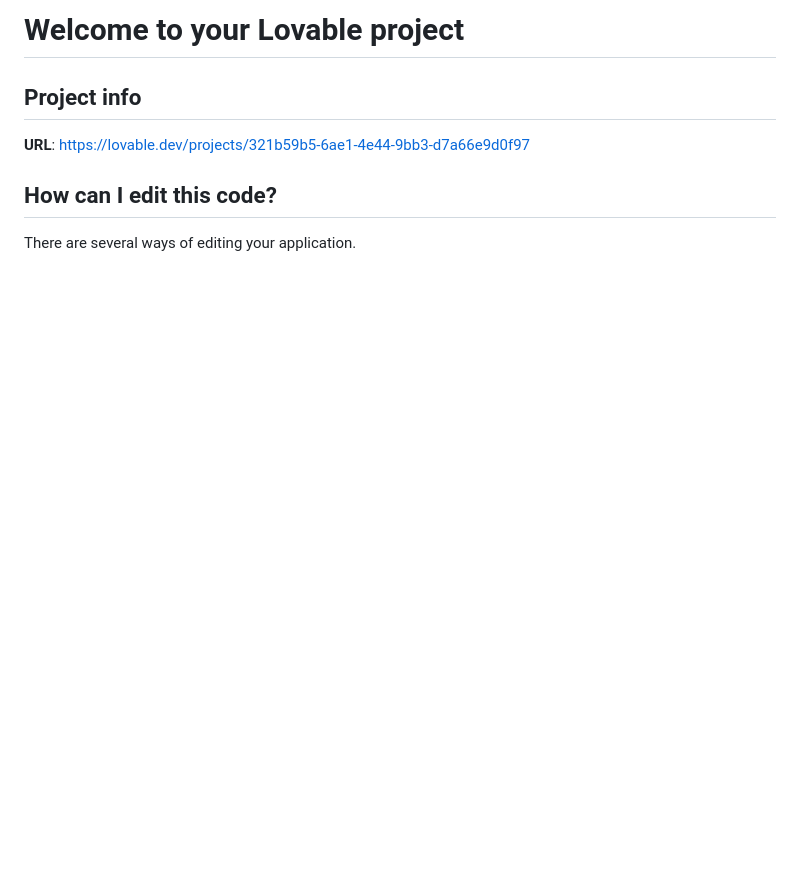
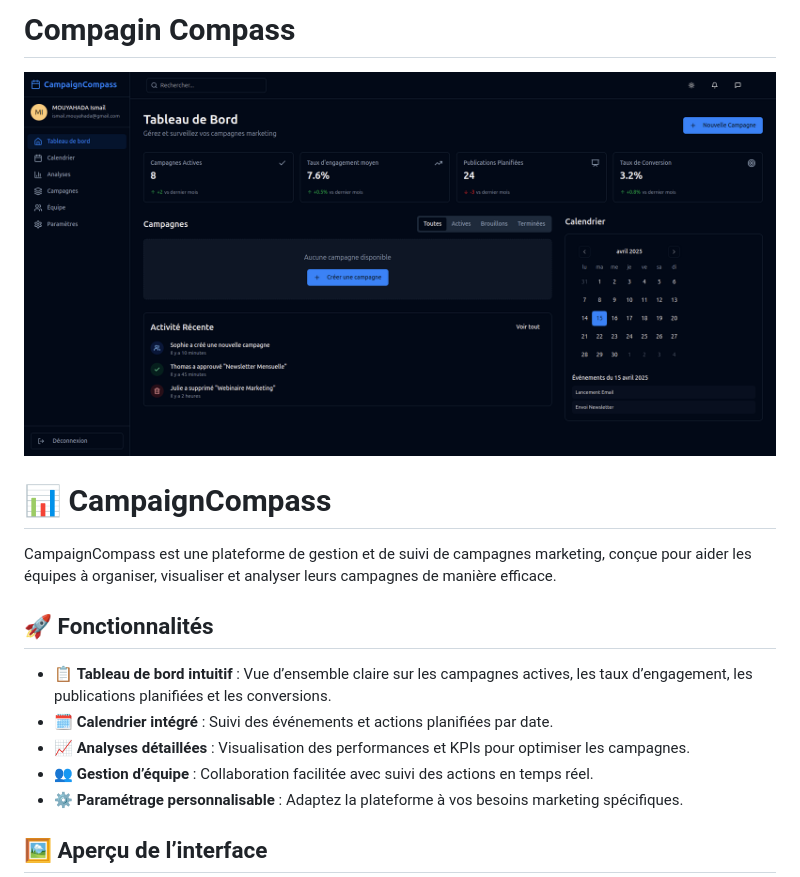
Before and after one commit to ghostland-dev/campaign-compass-platform, a Markdown page: README.md, the part around one of its changes. GitHub-like rendering; pictures changed too: image.png (added); blank space fills up the shorter version.

```diff
--- a/README.md
+++ b/README.md
@@ -1,10 +1,16 @@
-# Welcome to your Lovable project
+# Compagin Compass
+![alt text](image.png)
+# 📊 CampaignCompass
 
-## Project info
+CampaignCompass est une plateforme de gestion et de suivi de campagnes marketing, conçue pour aider les équipes à organiser, visualiser et analyser leurs campagnes de manière efficace.
 
-**URL**: https://lovable.dev/projects/321b59b5-6ae1-4e44-9bb3-d7a66e9d0f97
+## 🚀 Fonctionnalités
 
-## How can I edit this code?
+- 📋 **Tableau de bord intuitif** : Vue d’ensemble claire sur les campagnes actives, les taux d’engagement, les publications planifiées et les conversions.
+- 🗓️ **Calendrier intégré** : Suivi des événements et actions planifiées par date.
+- 📈 **Analyses détaillées** : Visualisation des performances et KPIs pour optimiser les campagnes.
+- 👥 **Gestion d’équipe** : Collaboration facilitée avec suivi des actions en temps réel.
+- ⚙️ **Paramétrage personnalisable** : Adaptez la plateforme à vos besoins marketing spécifiques.
 
-There are several ways of editing your application.
+## 🖼️ Aperçu de l’interface
 
```
Also changed, not shown: other parts of README.md (+18 -53 lines), 1 other file.
